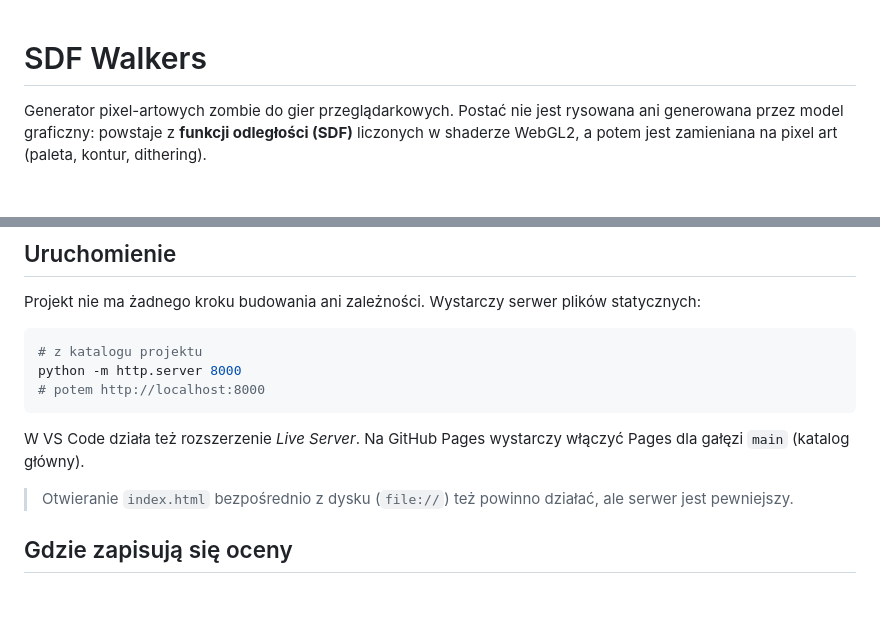
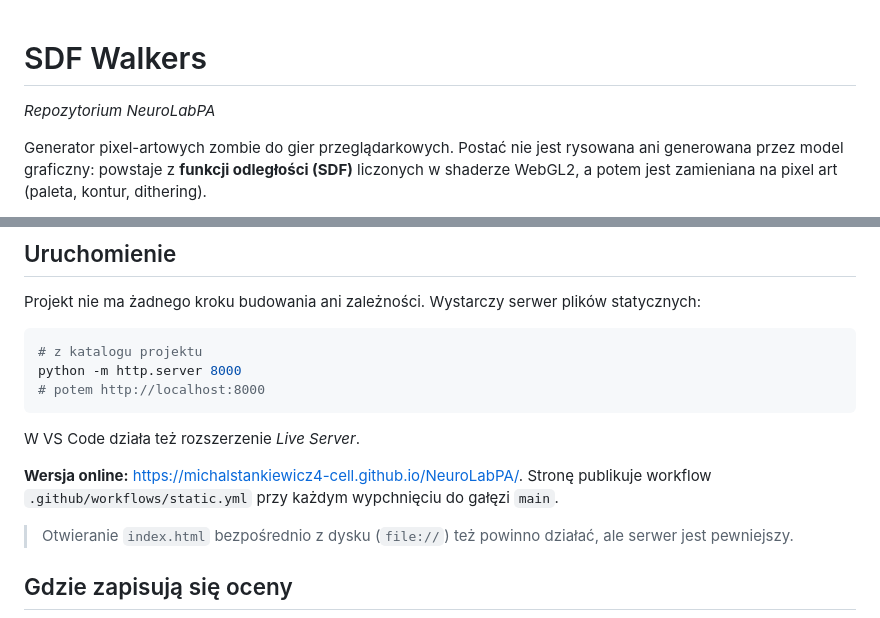
Before and after one commit to michalstankiewicz4-cell/NeuroLabPA, a Markdown page: README.md, 2 parts joined by grey strips. Rendered like a GitHub page; blank space fills up the shorter version.

Commit message:
README: live GitHub Pages address and how it is deployed
Co-Authored-By: Claude Opus 5.5 <noreply@anthropic.com>
Claude-Session: https://claude.ai/code/session_01FFY1igSKNrvf1sSbXkzdWU

````diff
--- a/README.md
+++ b/README.md
@@ -1,4 +1,6 @@
 # SDF Walkers
+
+*Repozytorium NeuroLabPA*
 
 Generator pixel-artowych zombie do gier przeglądarkowych. Postać nie jest rysowana ani generowana przez model graficzny: powstaje z **funkcji odległości (SDF)** liczonych w shaderze WebGL2, a potem jest zamieniana na pixel art (paleta, kontur, dithering).
 
@@ -18,7 +20,9 @@ python -m http.server 8000
 # potem http://localhost:8000
 ```
 
-W VS Code działa też rozszerzenie *Live Server*. Na GitHub Pages wystarczy włączyć Pages dla gałęzi `main` (katalog główny).
+W VS Code działa też rozszerzenie *Live Server*.
+
+**Wersja online:** https://michalstankiewicz4-cell.github.io/NeuroLabPA/. Stronę publikuje workflow `.github/workflows/static.yml` przy każdym wypchnięciu do gałęzi `main`.
 
 > Otwieranie `index.html` bezpośrednio z dysku (`file://`) też powinno działać, ale serwer jest pewniejszy.
 
````
